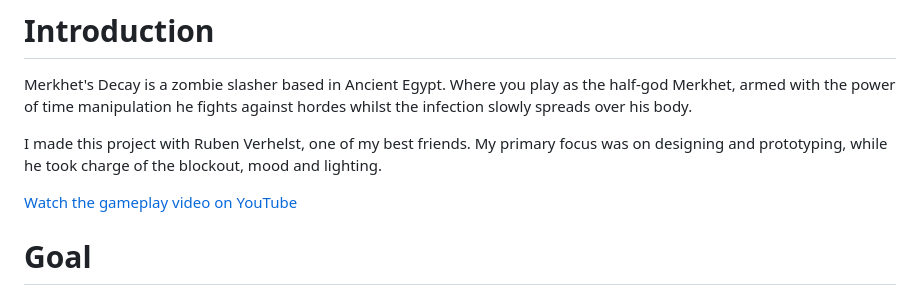
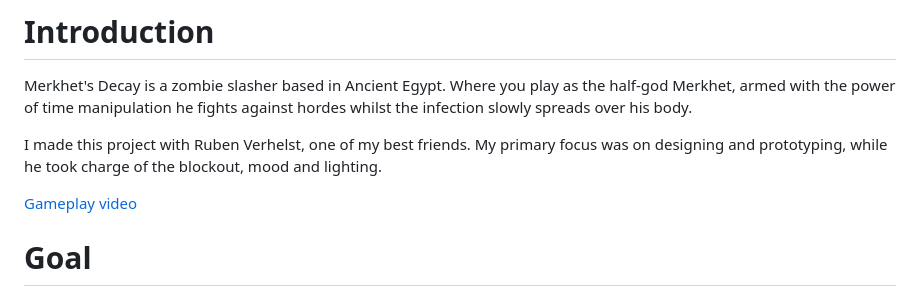
Before and after one commit to LarsSmet/MerkhetsDecay, a Markdown page: README.md, the part around the change. Drawn GitHub-style.

```diff
--- a/README.md
+++ b/README.md
@@ -3,7 +3,7 @@ Merkhet's Decay is a zombie slasher based in Ancient Egypt. Where you play as th
 
 I made this project with Ruben Verhelst, one of my best friends. My primary focus was on designing and prototyping, while he took charge of the blockout, mood and lighting.
 
-[Watch the gameplay video on YouTube](https://www.youtube.com/embed/VCGpqNbfFC4?si=w9YscRwIx-LrHXst)
+[Gameplay video](https://www.youtube.com/embed/VCGpqNbfFC4?si=w9YscRwIx-LrHXst)
 
 
 # Goal
```
